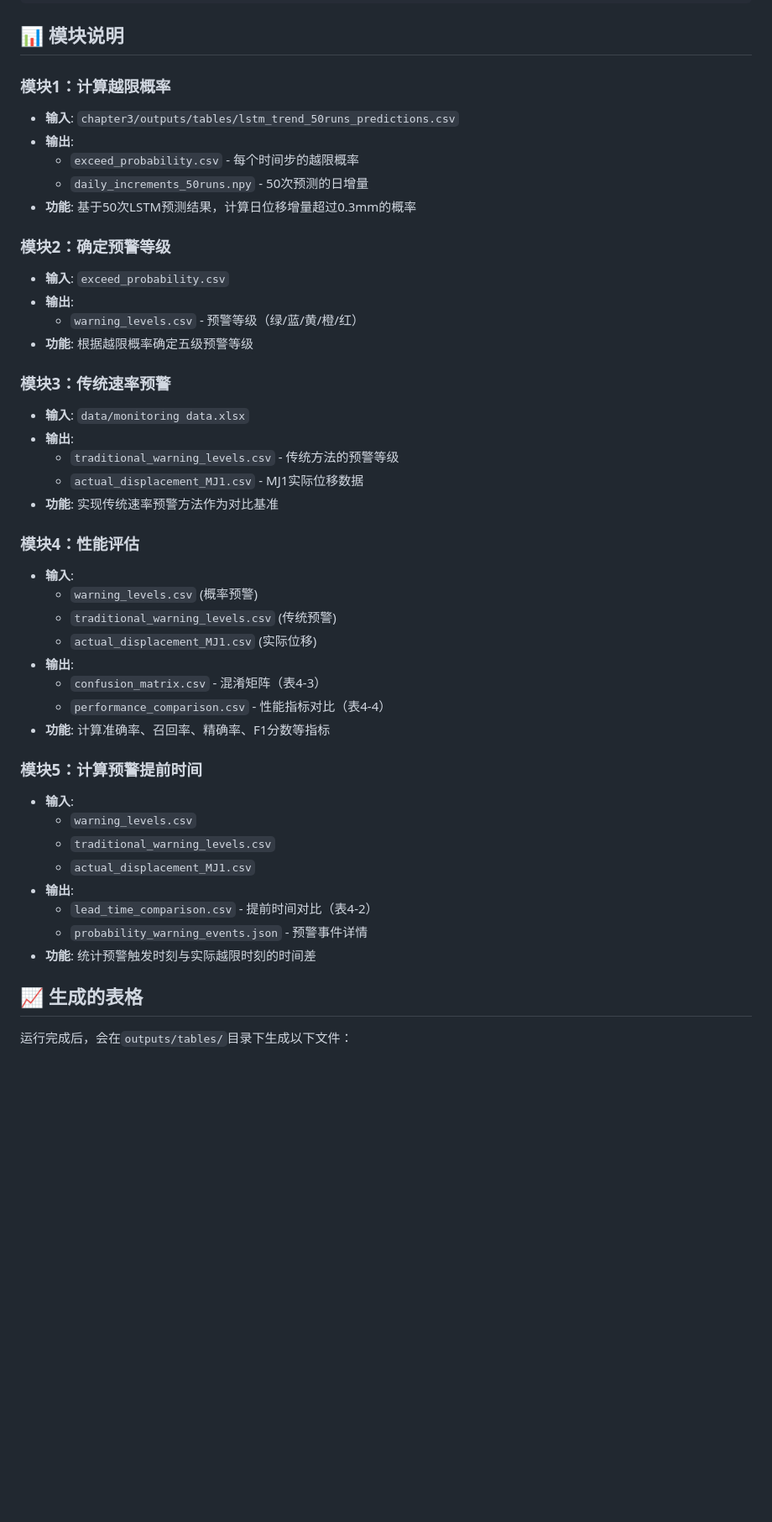
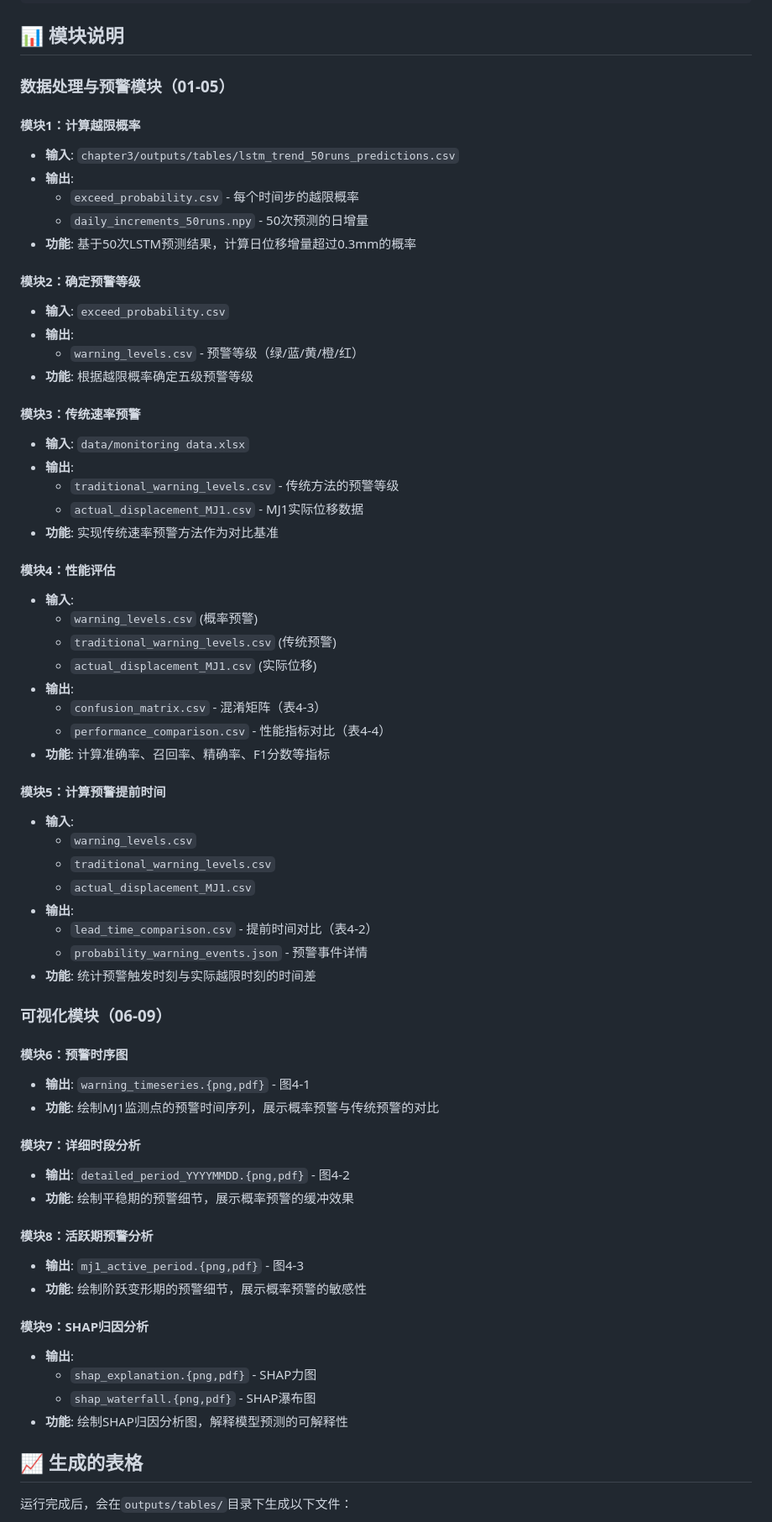
Before and after one commit to wcqqq1214/Undergraduate-Thesis, a Markdown page: code/chapter4/README.md, the part around one of its changes. Shown at 84% size. GitHub-like rendering; blank space fills up the shorter version.

```diff
--- a/code/chapter4/README.md
+++ b/code/chapter4/README.md
@@ -39,27 +48,29 @@ python 05_calculate_lead_time.py
 
 ## 📊 模块说明
 
-### 模块1：计算越限概率
+### 数据处理与预警模块（01-05）
+
+#### 模块1：计算越限概率
 - **输入**: `chapter3/outputs/tables/lstm_trend_50runs_predictions.csv`
 - **输出**:
   - `exceed_probability.csv` - 每个时间步的越限概率
   - `daily_increments_50runs.npy` - 50次预测的日增量
 - **功能**: 基于50次LSTM预测结果，计算日位移增量超过0.3mm的概率
 
-### 模块2：确定预警等级
+#### 模块2：确定预警等级
 - **输入**: `exceed_probability.csv`
 - **输出**:
   - `warning_levels.csv` - 预警等级（绿/蓝/黄/橙/红）
 - **功能**: 根据越限概率确定五级预警等级
 
-### 模块3：传统速率预警
+#### 模块3：传统速率预警
 - **输入**: `data/monitoring data.xlsx`
 - **输出**:
   - `traditional_warning_levels.csv` - 传统方法的预警等级
   - `actual_displacement_MJ1.csv` - MJ1实际位移数据
 - **功能**: 实现传统速率预警方法作为对比基准
 
-### 模块4：性能评估
+#### 模块4：性能评估
 - **输入**:
   - `warning_levels.csv` (概率预警)
   - `traditional_warning_levels.csv` (传统预警)
@@ -69,7 +80,7 @@ python 05_calculate_lead_time.py
   - `performance_comparison.csv` - 性能指标对比（表4-4）
 - **功能**: 计算准确率、召回率、精确率、F1分数等指标
 
-### 模块5：计算预警提前时间
+#### 模块5：计算预警提前时间
 - **输入**:
   - `warning_levels.csv`
   - `traditional_warning_levels.csv`
@@ -78,6 +89,26 @@ python 05_calculate_lead_time.py
   - `lead_time_comparison.csv` - 提前时间对比（表4-2）
   - `probability_warning_events.json` - 预警事件详情
 - **功能**: 统计预警触发时刻与实际越限时刻的时间差
+
+### 可视化模块（06-09）
+
+#### 模块6：预警时序图
+- **输出**: `warning_timeseries.{png,pdf}` - 图4-1
+- **功能**: 绘制MJ1监测点的预警时间序列，展示概率预警与传统预警的对比
+
+#### 模块7：详细时段分析
+- **输出**: `detailed_period_YYYYMMDD.{png,pdf}` - 图4-2
+- **功能**: 绘制平稳期的预警细节，展示概率预警的缓冲效果
+
+#### 模块8：活跃期预警分析
+- **输出**: `mj1_active_period.{png,pdf}` - 图4-3
+- **功能**: 绘制阶跃变形期的预警细节，展示概率预警的敏感性
+
+#### 模块9：SHAP归因分析
+- **输出**:
+  - `shap_explanation.{png,pdf}` - SHAP力图
+  - `shap_waterfall.{png,pdf}` - SHAP瀑布图
+- **功能**: 绘制SHAP归因分析图，解释模型预测的可解释性
 
 ## 📈 生成的表格
 
```
Also changed, not shown: other parts of code/chapter4/README.md (+20 -6 lines).
